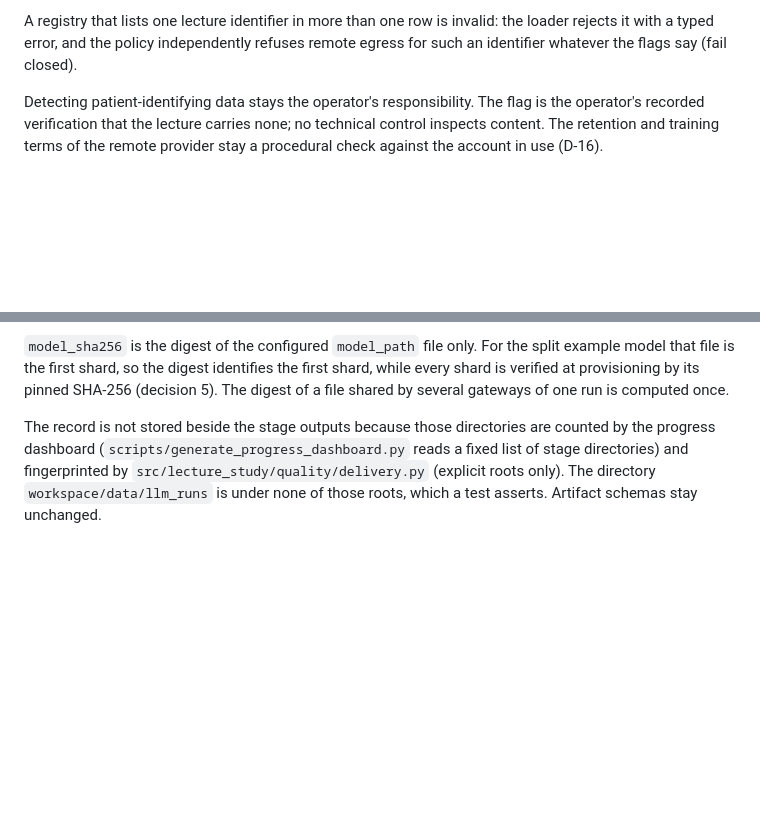
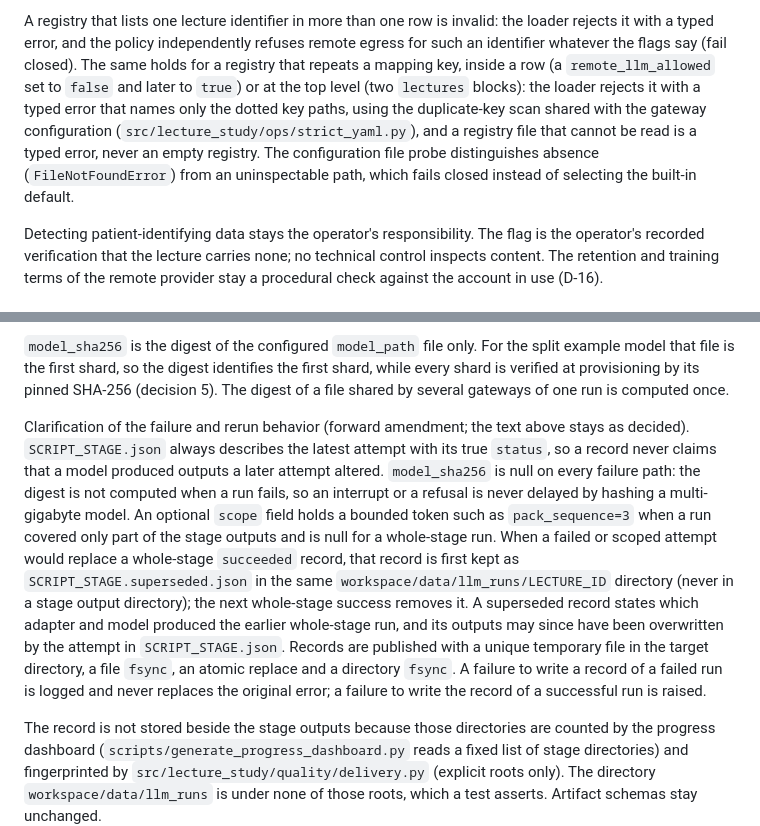
Before and after one commit to edizonbasseto/lecture-to-study-pipeline, a Markdown page: docs/decisions/0046-pluggable-llm-gateway-and-local-adapter.md, 2 parts joined by grey strips. GitHub-like rendering; blank space fills up the shorter version.

Commit message:
docs(06): WR-06 align ADR 0046 section 7 with the final run-record behavior
Forward amendment only: latest-attempt semantics, null digest on failure, the
scope field, the superseded sibling file, the durable write protocol, and the
registry repeated-key and configuration-probe rules of section 6.

Co-Authored-By: Claude Sonnet 5.5 <noreply@anthropic.com>

```diff
--- a/docs/decisions/0046-pluggable-llm-gateway-and-local-adapter.md
+++ b/docs/decisions/0046-pluggable-llm-gateway-and-local-adapter.md
@@ -303,6 +303,14 @@ even for an unrelated lecture.
 A registry that lists one lecture identifier in more than one row is invalid:
 the loader rejects it with a typed error, and the policy independently refuses
 remote egress for such an identifier whatever the flags say (fail closed).
+The same holds for a registry that repeats a mapping key, inside a row (a
+`remote_llm_allowed` set to `false` and later to `true`) or at the top level
+(two `lectures` blocks): the loader rejects it with a typed error that names
+only the dotted key paths, using the duplicate-key scan shared with the gateway
+configuration (`src/lecture_study/ops/strict_yaml.py`), and a registry file
+that cannot be read is a typed error, never an empty registry. The configuration
+file probe distinguishes absence (`FileNotFoundError`) from an uninspectable
+path, which fails closed instead of selecting the built-in default.
 
 Detecting patient-identifying data stays the operator's responsibility. The
 flag is the operator's recorded verification that the lecture carries none;
@@ -331,6 +339,25 @@ split example model that file is the first shard, so the digest identifies the
 first shard, while every shard is verified at provisioning by its pinned
 SHA-256 (decision 5). The digest of a file shared by several gateways of one
 run is computed once.
+
+Clarification of the failure and rerun behavior (forward amendment; the text
+above stays as decided). `SCRIPT_STAGE.json` always describes the latest
+attempt with its true `status`, so a record never claims that a model produced
+outputs a later attempt altered. `model_sha256` is null on every failure path:
+the digest is not computed when a run fails, so an interrupt or a refusal is
+never delayed by hashing a multi-gigabyte model. An optional `scope` field
+holds a bounded token such as `pack_sequence=3` when a run covered only part of
+the stage outputs and is null for a whole-stage run. When a failed or scoped
+attempt would replace a whole-stage `succeeded` record, that record is first
+kept as `SCRIPT_STAGE.superseded.json` in the same
+`workspace/data/llm_runs/LECTURE_ID` directory (never in a stage output
+directory); the next whole-stage success removes it. A superseded record
+states which adapter and model produced the earlier whole-stage run, and its
+outputs may since have been overwritten by the attempt in `SCRIPT_STAGE.json`.
+Records are published with a unique temporary file in the target directory,
+a file `fsync`, an atomic replace and a directory `fsync`. A failure to write a
+record of a failed run is logged and never replaces the original error; a
+failure to write the record of a successful run is raised.
 
 The record is not stored beside the stage outputs because those directories are
 counted by the progress dashboard (`scripts/generate_progress_dashboard.py`
```
